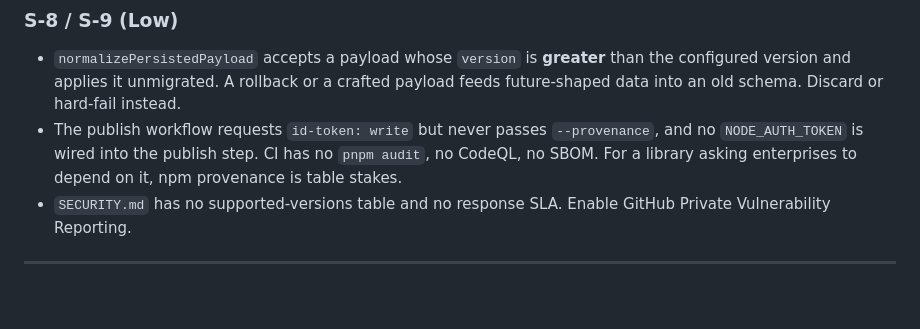
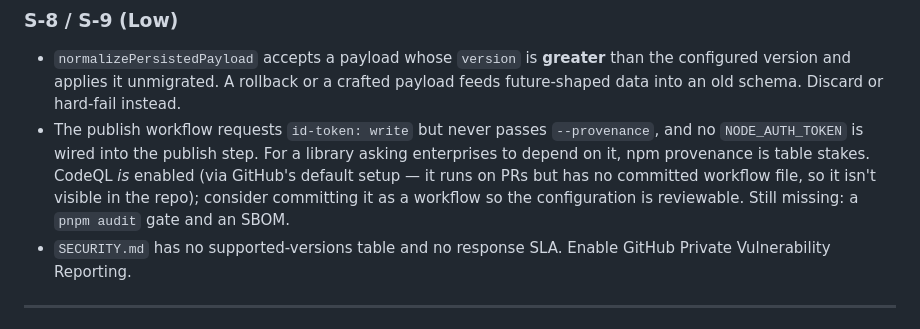
Before and after one commit to quanta-js/quanta, a Markdown page: ANALYSIS-v2.md, the part around the change. Drawn GitHub-style; blank space fills up the shorter version.

Commit message:
docs: correct S-9 — CodeQL is enabled via GitHub default setup
The audit claimed CI had no CodeQL. That was read off the committed
workflow files, but CodeQL runs on PRs here through GitHub's default
setup, which has no workflow file in the repo. Corrected, with a note
that committing it as a workflow would make the config reviewable.

The remaining S-9 points stand: no --provenance on publish, no audit
gate, no SBOM.

Co-Authored-By: Claude Opus 5 <noreply@anthropic.com>
Claude-Session: https://claude.ai/code/session_01R8DNkp6NDU5AyLirroLhmC

```diff
--- a/ANALYSIS-v2.md
+++ b/ANALYSIS-v2.md
@@ -186,7 +186,9 @@ unvalidated path join (CWE-22) on a public endpoint and should not be left in pl
 - `normalizePersistedPayload` accepts a payload whose `version` is **greater** than the configured version and applies it unmigrated.
   A rollback or a crafted payload feeds future-shaped data into an old schema. Discard or hard-fail instead.
 - The publish workflow requests `id-token: write` but never passes `--provenance`, and no `NODE_AUTH_TOKEN` is wired into the publish
-  step. CI has no `pnpm audit`, no CodeQL, no SBOM. For a library asking enterprises to depend on it, npm provenance is table stakes.
+  step. For a library asking enterprises to depend on it, npm provenance is table stakes. CodeQL *is* enabled (via GitHub's default
+  setup — it runs on PRs but has no committed workflow file, so it isn't visible in the repo); consider committing it as a workflow
+  so the configuration is reviewable. Still missing: a `pnpm audit` gate and an SBOM.
 - `SECURITY.md` has no supported-versions table and no response SLA. Enable GitHub Private Vulnerability Reporting.
 
 ---
```
